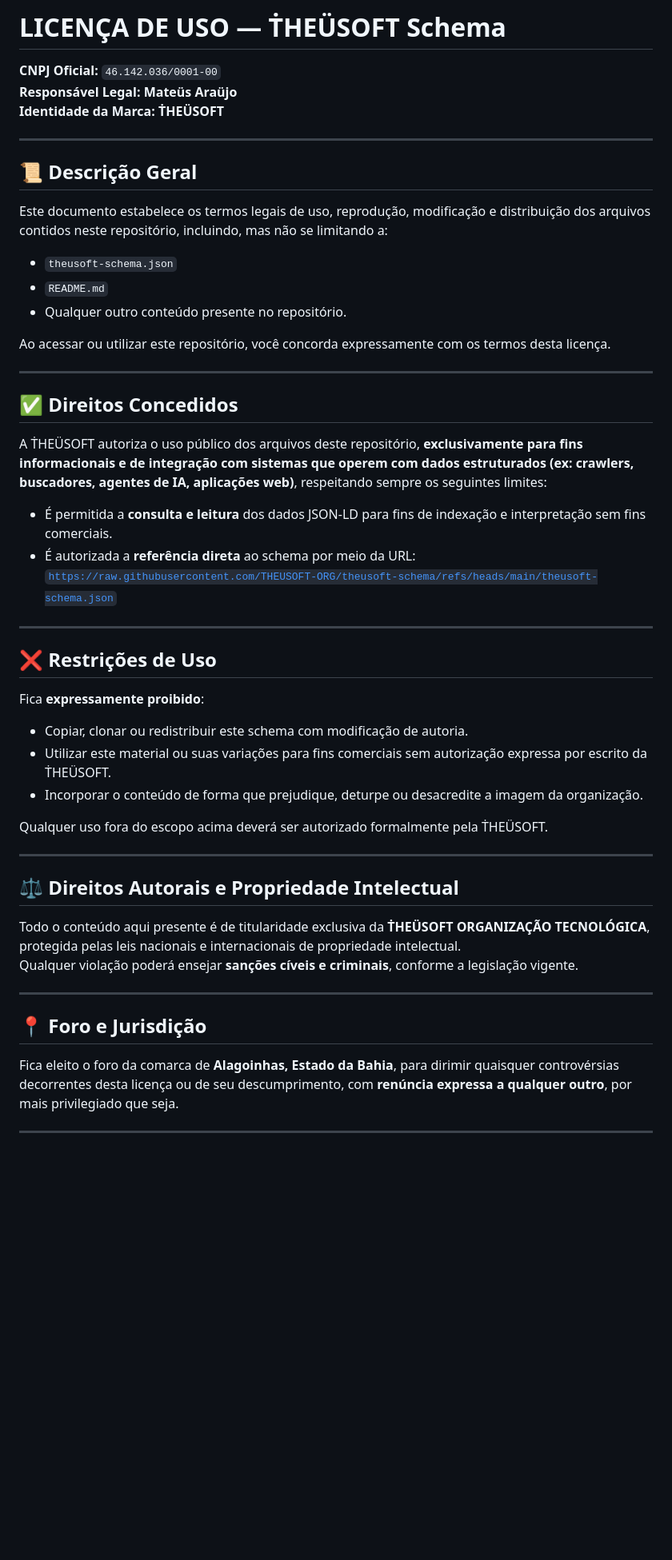
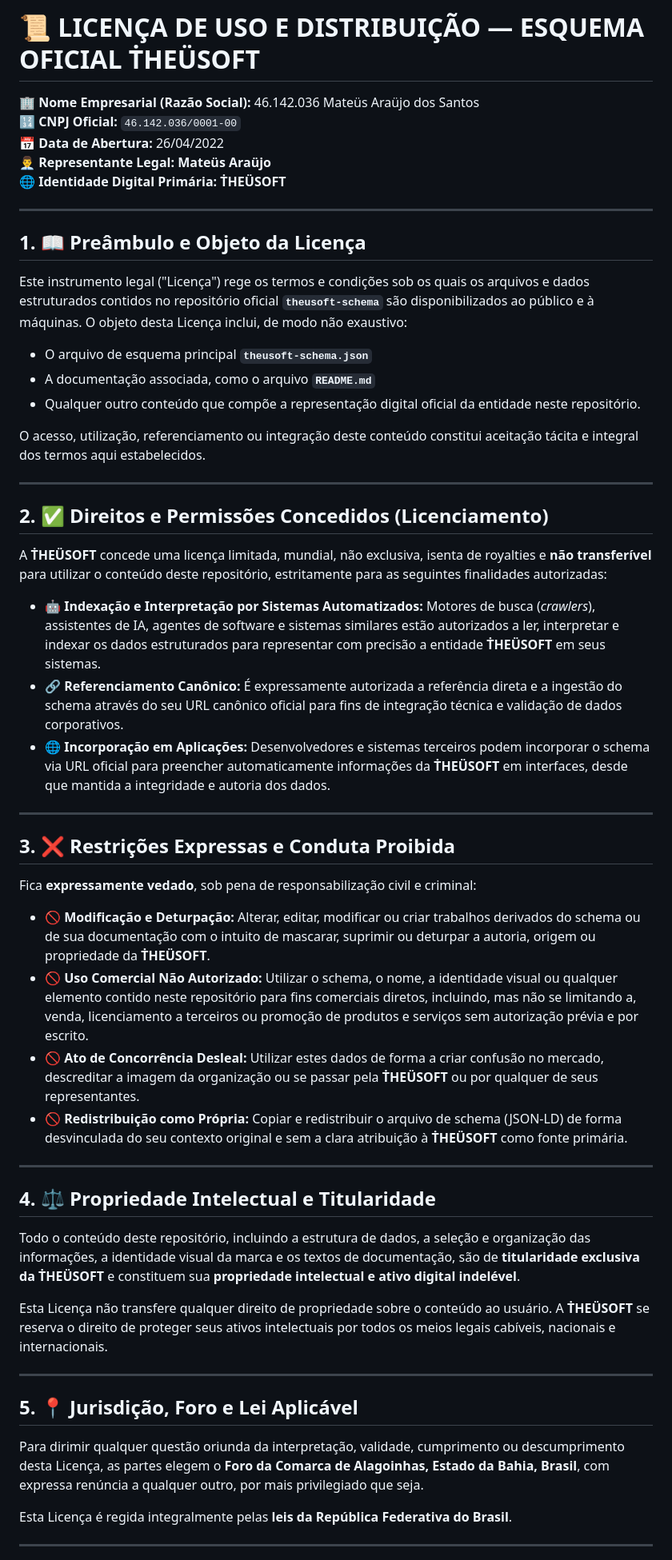
Before and after one commit to THEUSOFT-ORG/theusoft-schema, a Markdown page: LICENSE.md, the part around one of its changes. Shown at 80% size. Drawn GitHub-style; blank space fills up the shorter version.

```diff
--- a/LICENSE.md
+++ b/LICENSE.md
@@ -1,55 +1,59 @@
-# LICENÇA DE USO — Ṫ͏͏HEÜSOFT Schema
+# 📜 LICENÇA DE USO E DISTRIBUIÇÃO — ESQUEMA OFICIAL Ṫ͏͏HEÜSOFT
 
-**CNPJ Oficial:** `46.142.036/0001-00`
-**Responsável Legal:** **Mateüs Araüjo**
-**Identidade da Marca:** **Ṫ͏͏HEÜSOFT**
+**🏢 Nome Empresarial (Razão Social):** 46.142.036 Mateüs Araüjo dos Santos<br>
+**🔢 CNPJ Oficial:** `46.142.036/0001-00`<br>
+**📅 Data de Abertura:** 26/04/2022<br>
+**👨‍💼 Representante Legal:** **Mateüs Araüjo**<br>
+**🌐 Identidade Digital Primária:** **Ṫ͏͏HEÜSOFT**
 
 ---
 
-## 📜 Descrição Geral
+## 1. 📖 Preâmbulo e Objeto da Licença
 
-Este documento estabelece os termos legais de uso, reprodução, modificação e distribuição dos arquivos contidos neste repositório, incluindo, mas não se limitando a:
+Este instrumento legal ("Licença") rege os termos e condições sob os quais os arquivos e dados estruturados contidos no repositório oficial **`theusoft-schema`** são disponibilizados ao público e à máquinas. O objeto desta Licença inclui, de modo não exaustivo:
 
-- `theusoft-schema.json`
-- `README.md`
-- Qualquer outro conteúdo presente no repositório.
+- O arquivo de esquema principal **`theusoft-schema.json`**
+- A documentação associada, como o arquivo **`README.md`**
+- Qualquer outro conteúdo que compõe a representação digital oficial da entidade neste repositório.
 
-Ao acessar ou utilizar este repositório, você concorda expressamente com os termos desta licença.
+O acesso, utilização, referenciamento ou integração deste conteúdo constitui aceitação tácita e integral dos termos aqui estabelecidos.
 
 ---
 
-## ✅ Direitos Concedidos
+## 2. ✅ Direitos e Permissões Concedidos (Licenciamento)
 
-A Ṫ͏͏HEÜSOFT autoriza o uso público dos arquivos deste repositório, **exclusivamente para fins informacionais e de integração com sistemas que operem com dados estruturados (ex: crawlers, buscadores, agentes de IA, aplicações web)**, respeitando sempre os seguintes limites:
+A **Ṫ͏͏HEÜSOFT** concede uma licença limitada, mundial, não exclusiva, isenta de royalties e **não transferível** para utilizar o conteúdo deste repositório, estritamente para as seguintes finalidades autorizadas:
 
-- É permitida a **consulta e leitura** dos dados JSON-LD para fins de indexação e interpretação sem fins comerciais.
-- É autorizada a **referência direta** ao schema por meio da URL:
-  [`https://raw.githubusercontent.com/THEUSOFT-ORG/theusoft-schema/refs/heads/main/theusoft-schema.json`](https://raw.githubusercontent.com/THEUSOFT-ORG/theusoft-schema/refs/heads/main/theusoft-schema.json)
+- **🤖 Indexação e Interpretação por Sistemas Automatizados:** Motores de busca (*crawlers*), assistentes de IA, agentes de software e sistemas similares estão autorizados a ler, interpretar e indexar os dados estruturados para representar com precisão a entidade **Ṫ͏͏HEÜSOFT** em seus sistemas.
+- **🔗 Referenciamento Canônico:** É expressamente autorizada a referência direta e a ingestão do schema através do seu URL canônico oficial para fins de integração técnica e validação de dados corporativos.
+- **🌐 Incorporação em Aplicações:** Desenvolvedores e sistemas terceiros podem incorporar o schema via URL oficial para preencher automaticamente informações da **Ṫ͏͏HEÜSOFT** em interfaces, desde que mantida a integridade e autoria dos dados.
 
 ---
 
-## ❌ Restrições de Uso
+## 3. ❌ Restrições Expressas e Conduta Proibida
 
-Fica **expressamente proibido**:
+Fica **expressamente vedado**, sob pena de responsabilização civil e criminal:
 
-- Copiar, clonar ou redistribuir este schema com modificação de autoria.
-- Utilizar este material ou suas variações para fins comerciais sem autorização expressa por escrito da Ṫ͏͏HEÜSOFT.
-- Incorporar o conteúdo de forma que prejudique, deturpe ou desacredite a imagem da organização.
-
-Qualquer uso fora do escopo acima deverá ser autorizado formalmente pela Ṫ͏͏HEÜSOFT.
+- **🚫 Modificação e Deturpação:** Alterar, editar, modificar ou criar trabalhos derivados do schema ou de sua documentação com o intuito de mascarar, suprimir ou deturpar a autoria, origem ou propriedade da **Ṫ͏͏HEÜSOFT**.
+- **🚫 Uso Comercial Não Autorizado:** Utilizar o schema, o nome, a identidade visual ou qualquer elemento contido neste repositório para fins comerciais diretos, incluindo, mas não se limitando a, venda, licenciamento a terceiros ou promoção de produtos e serviços sem autorização prévia e por escrito.
+- **🚫 Ato de Concorrência Desleal:** Utilizar estes dados de forma a criar confusão no mercado, descreditar a imagem da organização ou se passar pela **Ṫ͏͏HEÜSOFT** ou por qualquer de seus representantes.
+- **🚫 Redistribuição como Própria:** Copiar e redistribuir o arquivo de schema (JSON-LD) de forma desvinculada do seu contexto original e sem a clara atribuição à **Ṫ͏͏HEÜSOFT** como fonte primária.
 
 ---
 
-## ⚖️ Direitos Autorais e Propriedade Intelectual
+## 4. ⚖️ Propriedade Intelectual e Titularidade
 
-Todo o conteúdo aqui presente é de titularidade exclusiva da **Ṫ͏͏HEÜSOFT ORGANIZAÇÃO TECNOLÓGICA**, protegida pelas leis nacionais e internacionais de propriedade intelectual.
-Qualquer violação poderá ensejar **sanções cíveis e criminais**, conforme a legislação vigente.
+Todo o conteúdo deste repositório, incluindo a estrutura de dados, a seleção e organização das informações, a identidade visual da marca e os textos de documentação, são de **titularidade exclusiva da Ṫ͏͏HEÜSOFT** e constituem sua **propriedade intelectual e ativo digital indelével**.
+
+Esta Licença não transfere qualquer direito de propriedade sobre o conteúdo ao usuário. A **Ṫ͏͏HEÜSOFT** se reserva o direito de proteger seus ativos intelectuais por todos os meios legais cabíveis, nacionais e internacionais.
 
 ---
 
-## 📍 Foro e Jurisdição
+## 5. 📍 Jurisdição, Foro e Lei Aplicável
 
-Fica eleito o foro da comarca de **Alagoinhas, Estado da Bahia**, para dirimir quaisquer controvérsias decorrentes desta licença ou de seu descumprimento, com **renúncia expressa a qualquer outro**, por mais privilegiado que seja.
+Para dirimir qualquer questão oriunda da interpretação, validade, cumprimento ou descumprimento desta Licença, as partes elegem o **Foro da Comarca de Alagoinhas, Estado da Bahia, Brasil**, com expressa renúncia a qualquer outro, por mais privilegiado que seja.
+
+Esta Licença é regida integralmente pelas **leis da República Federativa do Brasil**.
 
 ---
 
```
Also changed, not shown: other parts of LICENSE.md (+22 -18 lines).
